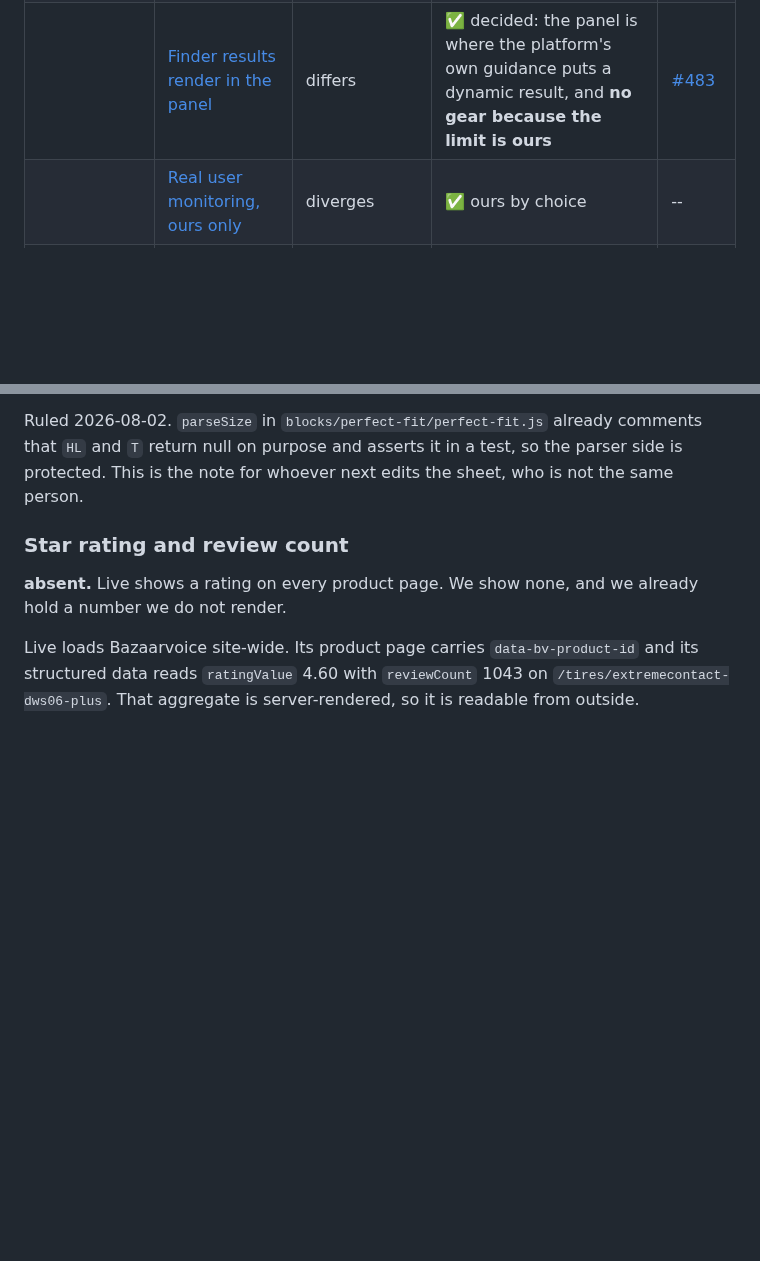
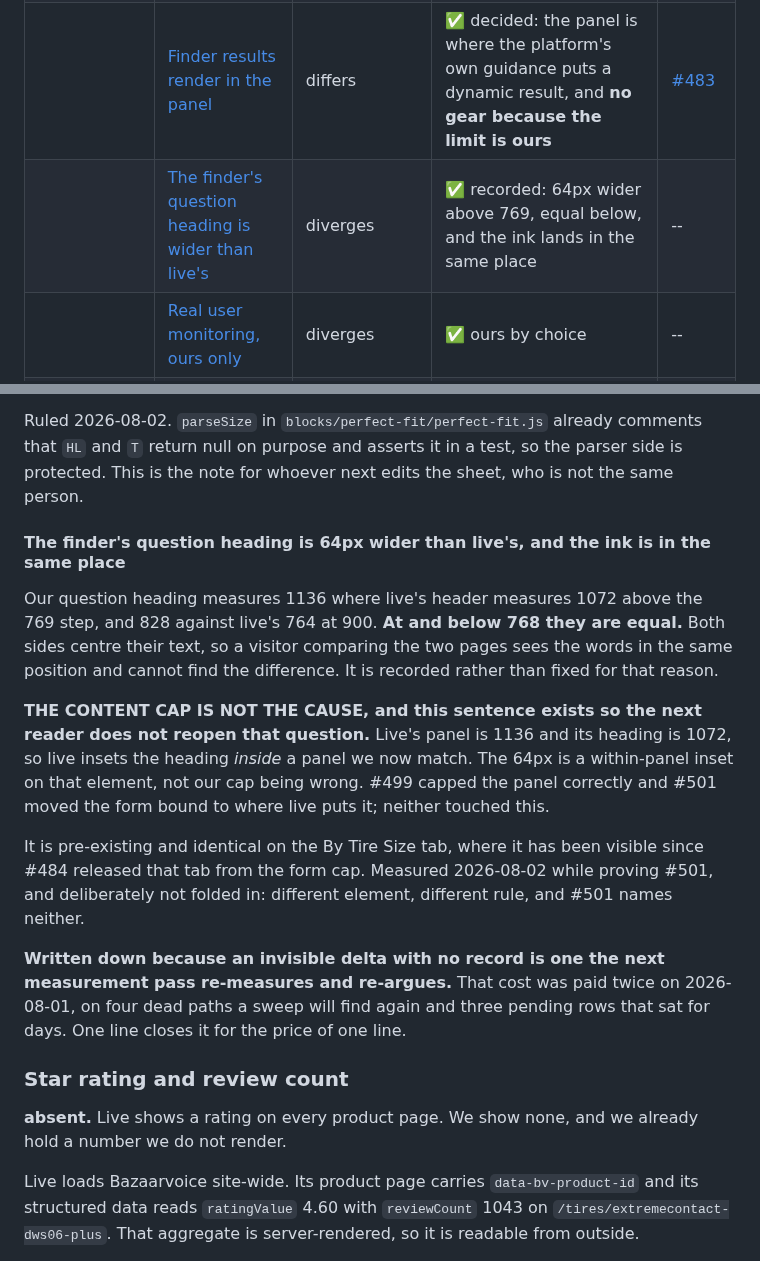
Before and after one commit to cloudadoption/contitires, a Markdown page: docs/parity-with-live.md, 2 parts joined by grey strips. Rendered like a GitHub page; blank space fills up the shorter version.

Commit message:
parity: the question heading is wider than live and the ink is in the same place

```diff
--- a/docs/parity-with-live.md
+++ b/docs/parity-with-live.md
@@ -138,6 +138,7 @@ the part that IS doable; the row says which half is which.
 |  | [The sponsorship form](#the-sponsorship-form) | absent | ⚙️ **needs access to the API / data source: there is no receiver for a submission**, and no work here makes one. **THAT VERDICT IS #488 AND ONLY #488.** The two halves were one issue until 2026-08-01 and were split so they could stop sharing a verdict: #488 is the submission and closes here, #101 is the form UI — 26 inputs and 2 textareas, submit disabled — and stays OPEN and pickable. Nothing about the missing receiver blocks the rebuild. **A GEARED ROW DOES NOT MAKE EVERY ISSUE ON IT UNRESOLVABLE**, and this row cited #101 alone until the split, which would have closed real work under a verdict about the other half | [#488](https://github.com/cloudadoption/contitires/issues/488), [#101](https://github.com/cloudadoption/contitires/issues/101) |
 |  | [Vehicle and plate lookup](#vehicle-and-plate-lookup) | approximated | ⚙️ **needs access to the API / data source.** Neither half is ours to build. A plate resolves through a registration lookup live buys and #243 established we do not have it. The vehicle half is different and the difference is recorded rather than hidden: **live's fitment IS publicly readable** — the cascade walks year to make to model to trim on an unauthenticated GET and returns the OE size, measured 2026-08-01, detail in the section below. **We do not take it.** Ruled 2026-08-01, and before that in #234: this site does not depend on, or harvest, a host it does not own. So the gap is real and closed as unresolvable, not parked as pending | [#308](https://github.com/cloudadoption/contitires/issues/308), [#309](https://github.com/cloudadoption/contitires/issues/309), [#437](https://github.com/cloudadoption/contitires/issues/437) |
 |  | [Finder results render in the panel](#vehicle-and-plate-lookup) | differs | ✅ decided: the panel is where the platform's own guidance puts a dynamic result, and **no gear because the limit is ours** | [#483](https://github.com/cloudadoption/contitires/issues/483) |
+|  | [The finder's question heading is wider than live's](#vehicle-and-plate-lookup) | diverges | ✅ recorded: 64px wider above 769, equal below, and the ink lands in the same place | -- |
 |  | [Real user monitoring, ours only](#real-user-monitoring-ours-only) | diverges | ✅ ours by choice | -- |
 | Media and assets | [Web fonts hotlinked from live](#web-fonts-are-hotlinked-from-live) | differs | ⚙️ needs a font licence | -- |
 |  | [PDFs and press-kit downloads](#pdfs-and-press-kit-downloads-still-on-the-old-host) | differs | ⚙️ zips need a host | [#213](https://github.com/cloudadoption/contitires/issues/213) |
@@ -372,6 +373,29 @@ Ruled 2026-08-02. `parseSize` in `blocks/perfect-fit/perfect-fit.js` already com
 and `T` return null on purpose and asserts it in a test, so the parser side is protected. This is
 the note for whoever next edits the sheet, who is not the same person.
 
+
+#### The finder's question heading is 64px wider than live's, and the ink is in the same place
+
+Our question heading measures 1136 where live's header measures 1072 above the 769 step, and 828
+against live's 764 at 900. **At and below 768 they are equal.** Both sides centre their text, so a
+visitor comparing the two pages sees the words in the same position and cannot find the difference.
+It is recorded rather than fixed for that reason.
+
+**THE CONTENT CAP IS NOT THE CAUSE, and this sentence exists so the next reader does not reopen
+that question.** Live's panel is 1136 and its heading is 1072, so live insets the heading *inside*
+a panel we now match. The 64px is a within-panel inset on that element, not our cap being wrong.
+#499 capped the panel correctly and #501 moved the form bound to where live puts it; neither
+touched this.
+
+It is pre-existing and identical on the By Tire Size tab, where it has been visible since #484
+released that tab from the form cap. Measured 2026-08-02 while proving #501, and deliberately not
+folded in: different element, different rule, and #501 names neither.
+
+**Written down because an invisible delta with no record is one the next measurement pass
+re-measures and re-argues.** That cost was paid twice on 2026-08-01, on four dead paths a sweep
+will find again and three pending rows that sat for days. One line closes it for the price of one
+line.
+
 ### Star rating and review count
 
 **absent.** Live shows a rating on every product page. We show none, and we already hold a
```
